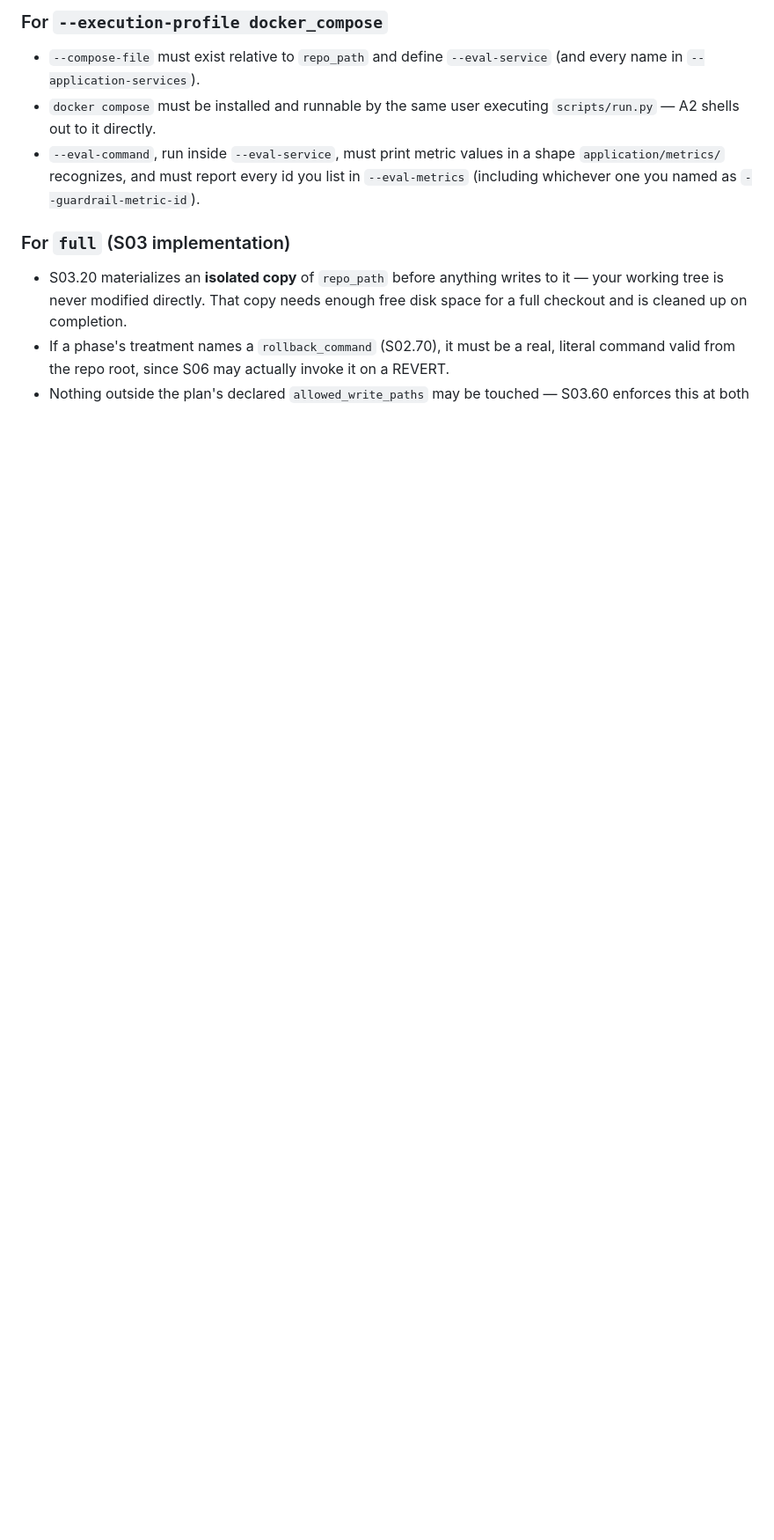
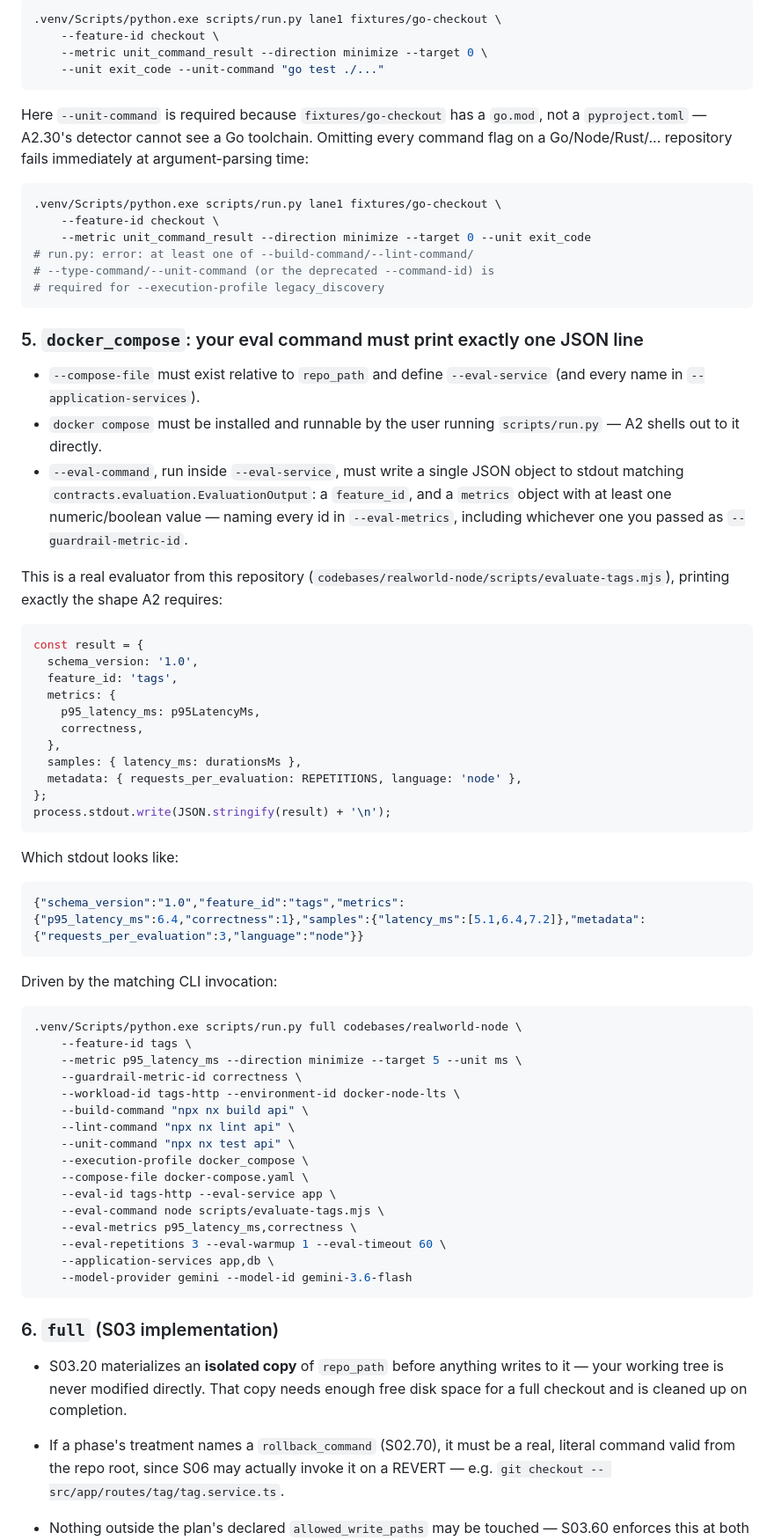
Before and after one commit to DangVuDev/AGENT_CODE_OPTIMIZE_PLUGIN, a Markdown page: README.md, the part around one of its changes. Shown at 88% size. Rendered like a GitHub page; blank space fills up the shorter version.

````diff
--- a/README.md
+++ b/README.md
@@ -387,22 +420,90 @@ not find a non-Python toolchain on its own.
 
-### For `--execution-profile docker_compose`
+```bash
+.venv/Scripts/python.exe scripts/run.py lane1 fixtures/go-checkout \
+    --feature-id checkout \
+    --metric unit_command_result --direction minimize --target 0 \
+    --unit exit_code --unit-command "go test ./..."
+```
+
+Here `--unit-command` is required because `fixtures/go-checkout` has a
+`go.mod`, not a `pyproject.toml` — A2.30's detector cannot see a Go toolchain.
+Omitting every command flag on a Go/Node/Rust/... repository fails immediately
+at argument-parsing time:
+
+```bash
+.venv/Scripts/python.exe scripts/run.py lane1 fixtures/go-checkout \
+    --feature-id checkout \
+    --metric unit_command_result --direction minimize --target 0 --unit exit_code
+# run.py: error: at least one of --build-command/--lint-command/
+# --type-command/--unit-command (or the deprecated --command-id) is
+# required for --execution-profile legacy_discovery
+```
+
+### 5. `docker_compose`: your eval command must print exactly one JSON line
 
 - `--compose-file` must exist relative to `repo_path` and define
   `--eval-service` (and every name in `--application-services`).
-- `docker compose` must be installed and runnable by the same user executing
+- `docker compose` must be installed and runnable by the user running
   `scripts/run.py` — A2 shells out to it directly.
-- `--eval-command`, run inside `--eval-service`, must print metric values in a
-  shape `application/metrics/` recognizes, and must report every id you list
-  in `--eval-metrics` (including whichever one you named as
-  `--guardrail-metric-id`).
+- `--eval-command`, run inside `--eval-service`, must write a single JSON
+  object to stdout matching `contracts.evaluation.EvaluationOutput`: a
+  `feature_id`, and a `metrics` object with at least one numeric/boolean value
+  — naming every id in `--eval-metrics`, including whichever one you passed as
+  `--guardrail-metric-id`.
 
-### For `full` (S03 implementation)
+This is a real evaluator from this repository
+(`codebases/realworld-node/scripts/evaluate-tags.mjs`), printing exactly the
+shape A2 requires:
+
+```js
+const result = {
+  schema_version: '1.0',
+  feature_id: 'tags',
+  metrics: {
+    p95_latency_ms: p95LatencyMs,
+    correctness,
+  },
+  samples: { latency_ms: durationsMs },
+  metadata: { requests_per_evaluation: REPETITIONS, language: 'node' },
+};
+process.stdout.write(JSON.stringify(result) + '\n');
+```
+
+Which stdout looks like:
+
+```json
+{"schema_version":"1.0","feature_id":"tags","metrics":{"p95_latency_ms":6.4,"correctness":1},"samples":{"latency_ms":[5.1,6.4,7.2]},"metadata":{"requests_per_evaluation":3,"language":"node"}}
+```
+
+Driven by the matching CLI invocation:
+
+```bash
+.venv/Scripts/python.exe scripts/run.py full codebases/realworld-node \
+    --feature-id tags \
+    --metric p95_latency_ms --direction minimize --target 5 --unit ms \
+    --guardrail-metric-id correctness \
+    --workload-id tags-http --environment-id docker-node-lts \
+    --build-command "npx nx build api" \
+    --lint-command "npx nx lint api" \
+    --unit-command "npx nx test api" \
+    --execution-profile docker_compose \
+    --compose-file docker-compose.yaml \
+    --eval-id tags-http --eval-service app \
+    --eval-command node scripts/evaluate-tags.mjs \
+    --eval-metrics p95_latency_ms,correctness \
+    --eval-repetitions 3 --eval-warmup 1 --eval-timeout 60 \
+    --application-services app,db \
+    --model-provider gemini --model-id gemini-3.6-flash
+```
+
+### 6. `full` (S03 implementation)
 
 - S03.20 materializes an **isolated copy** of `repo_path` before anything
   writes to it — your working tree is never modified directly. That copy needs
   enough free disk space for a full checkout and is cleaned up on completion.
 - If a phase's treatment names a `rollback_command` (S02.70), it must be a
   real, literal command valid from the repo root, since S06 may actually
-  invoke it on a REVERT.
+  invoke it on a REVERT — e.g.
+  `git checkout -- src/app/routes/tag/tag.service.ts`.
 - Nothing outside the plan's declared `allowed_write_paths` may be touched —
   S03.60 enforces this at both the file and, for Python files with declared
````
Also changed, not shown: other parts of README.md (+75 -32 lines).
